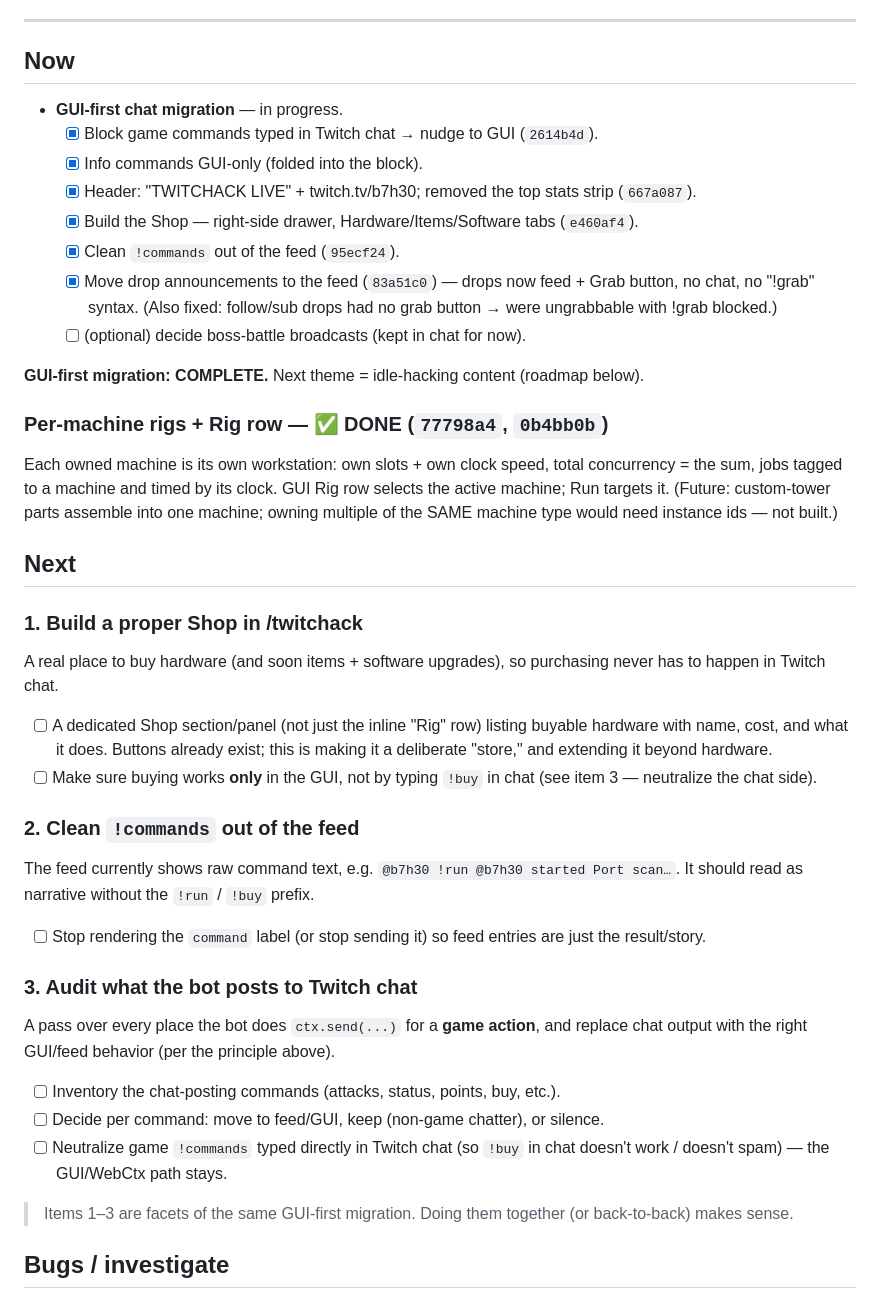
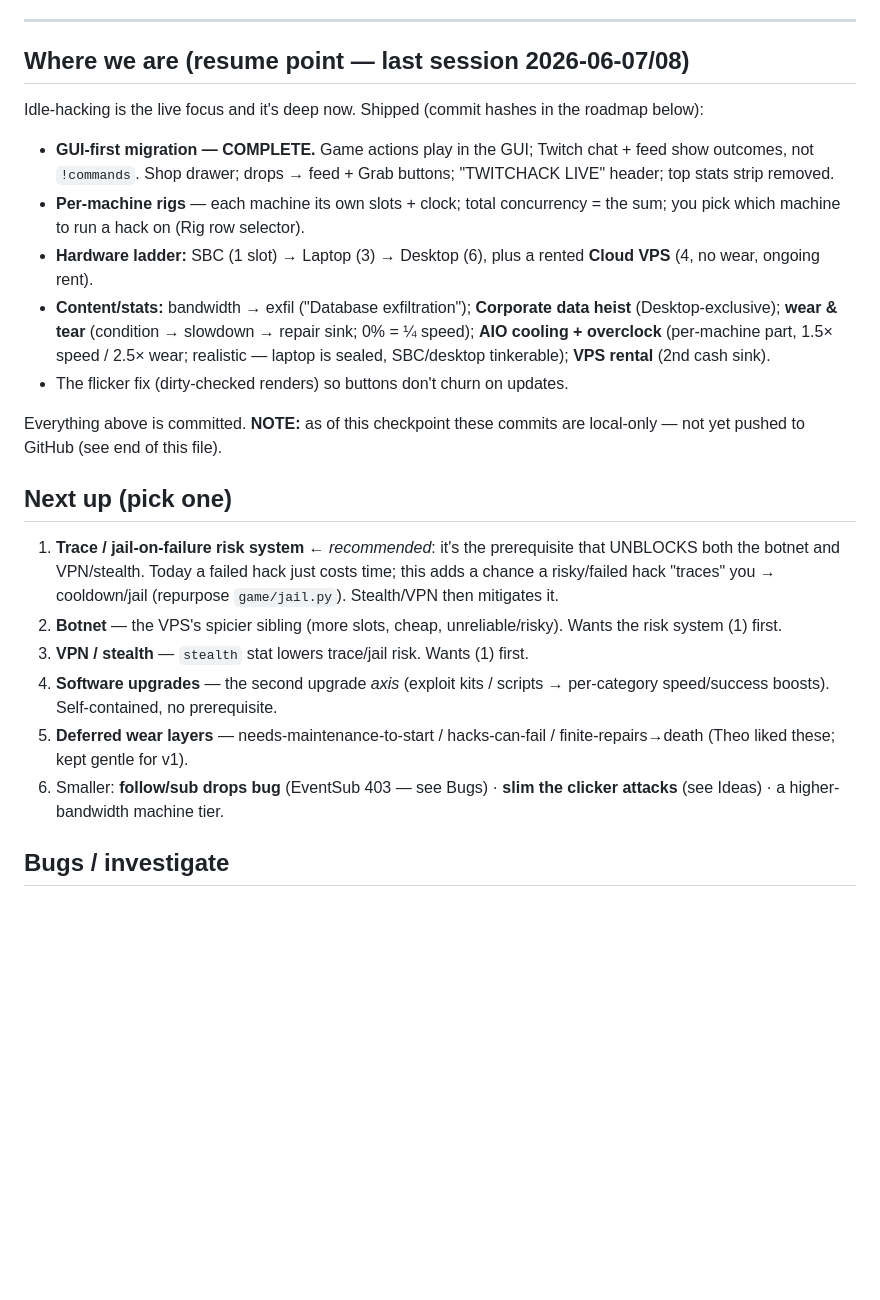
Before and after one commit to theo2612/PainfulBot, a Markdown page: DEV_BACKLOG.md, the part around the change. GitHub-like rendering; blank space fills up the shorter version.

Commit message:
backlog: tidy into a clean resume point (Where we are / Next up)
Replace the stale Now/Next sections (described the completed GUI-first work)
with an accurate current-state summary and a prioritized "Next up" list.

Co-Authored-By: Claude Opus 4.8 <noreply@anthropic.com>

```diff
--- a/DEV_BACKLOG.md
+++ b/DEV_BACKLOG.md
@@ -32,54 +32,40 @@ on-screen feed should show *outcomes and story*, never command syntax.**
 
 ---
 
-## Now
-- **GUI-first chat migration** — in progress.
-  - [x] Block game commands typed in Twitch chat → nudge to GUI (`2614b4d`).
-  - [x] Info commands GUI-only (folded into the block).
-  - [x] Header: "TWITCHACK LIVE" + twitch.tv/b7h30; removed the top stats strip (`667a087`).
-  - [x] Build the Shop — right-side drawer, Hardware/Items/Software tabs (`e460af4`).
-  - [x] Clean `!commands` out of the feed (`95ecf24`).
-  - [x] Move drop announcements to the feed (`83a51c0`) — drops now feed + Grab
-        button, no chat, no "!grab" syntax. (Also fixed: follow/sub drops had no
-        grab button → were ungrabbable with !grab blocked.)
-  - [ ] (optional) decide boss-battle broadcasts (kept in chat for now).
+## Where we are (resume point — last session 2026-06-07/08)
+Idle-hacking is the live focus and it's deep now. Shipped (commit hashes in the
+roadmap below):
+- **GUI-first migration — COMPLETE.** Game actions play in the GUI; Twitch chat +
+  feed show outcomes, not `!commands`. Shop drawer; drops → feed + Grab buttons;
+  "TWITCHACK LIVE" header; top stats strip removed.
+- **Per-machine rigs** — each machine its own slots + clock; total concurrency =
+  the sum; you pick which machine to run a hack on (Rig row selector).
+- **Hardware ladder:** SBC (1 slot) → Laptop (3) → Desktop (6), plus a rented
+  **Cloud VPS** (4, no wear, ongoing rent).
+- **Content/stats:** bandwidth → exfil ("Database exfiltration"); **Corporate
+  data heist** (Desktop-exclusive); **wear & tear** (condition → slowdown →
+  repair sink; 0% = ¼ speed); **AIO cooling + overclock** (per-machine part,
+  1.5× speed / 2.5× wear; realistic — laptop is sealed, SBC/desktop tinkerable);
+  **VPS rental** (2nd cash sink).
+- The flicker fix (dirty-checked renders) so buttons don't churn on updates.
 
-**GUI-first migration: COMPLETE.** Next theme = idle-hacking content (roadmap below).
+Everything above is committed. **NOTE:** as of this checkpoint these commits are
+local-only — not yet pushed to GitHub (see end of this file).
 
-### Per-machine rigs + Rig row — ✅ DONE (`77798a4`, `0b4bb0b`)
-Each owned machine is its own workstation: own slots + own clock speed, total
-concurrency = the sum, jobs tagged to a machine and timed by its clock. GUI Rig
-row selects the active machine; Run targets it. (Future: custom-tower parts
-assemble into one machine; owning multiple of the SAME machine type would need
-instance ids — not built.)
-
-## Next
-
-### 1. Build a proper Shop in /twitchack
-A real place to buy hardware (and soon items + software upgrades), so purchasing
-never has to happen in Twitch chat.
-- [ ] A dedicated Shop section/panel (not just the inline "Rig" row) listing
-      buyable hardware with name, cost, and what it does. Buttons already exist;
-      this is making it a deliberate "store," and extending it beyond hardware.
-- [ ] Make sure buying works **only** in the GUI, not by typing `!buy` in chat
-      (see item 3 — neutralize the chat side).
-
-### 2. Clean `!commands` out of the feed
-The feed currently shows raw command text, e.g. `@b7h30 !run @b7h30 started Port
-scan…`. It should read as narrative without the `!run` / `!buy` prefix.
-- [ ] Stop rendering the `command` label (or stop sending it) so feed entries are
-      just the result/story.
-
-### 3. Audit what the bot posts to Twitch chat
-A pass over every place the bot does `ctx.send(...)` for a **game action**, and
-replace chat output with the right GUI/feed behavior (per the principle above).
-- [ ] Inventory the chat-posting commands (attacks, status, points, buy, etc.).
-- [ ] Decide per command: move to feed/GUI, keep (non-game chatter), or silence.
-- [ ] Neutralize game `!commands` typed directly in Twitch chat (so `!buy` in
-      chat doesn't work / doesn't spam) — the GUI/WebCtx path stays.
-
-> Items 1–3 are facets of the same GUI-first migration. Doing them together (or
-> back-to-back) makes sense.
+## Next up (pick one)
+1. **Trace / jail-on-failure risk system** ← *recommended*: it's the prerequisite
+   that UNBLOCKS both the botnet and VPN/stealth. Today a failed hack just costs
+   time; this adds a chance a risky/failed hack "traces" you → cooldown/jail
+   (repurpose `game/jail.py`). Stealth/VPN then mitigates it.
+2. **Botnet** — the VPS's spicier sibling (more slots, cheap, unreliable/risky).
+   Wants the risk system (1) first.
+3. **VPN / stealth** — `stealth` stat lowers trace/jail risk. Wants (1) first.
+4. **Software upgrades** — the second upgrade *axis* (exploit kits / scripts →
+   per-category speed/success boosts). Self-contained, no prerequisite.
+5. **Deferred wear layers** — needs-maintenance-to-start / hacks-can-fail /
+   finite-repairs→death (Theo liked these; kept gentle for v1).
+6. Smaller: **follow/sub drops bug** (EventSub 403 — see Bugs) · **slim the
+   clicker attacks** (see Ideas) · a higher-bandwidth machine tier.
 
 ## Bugs / investigate
 - [ ] **Follow/sub drops don't fire.** Items are supposed to drop when someone
```
